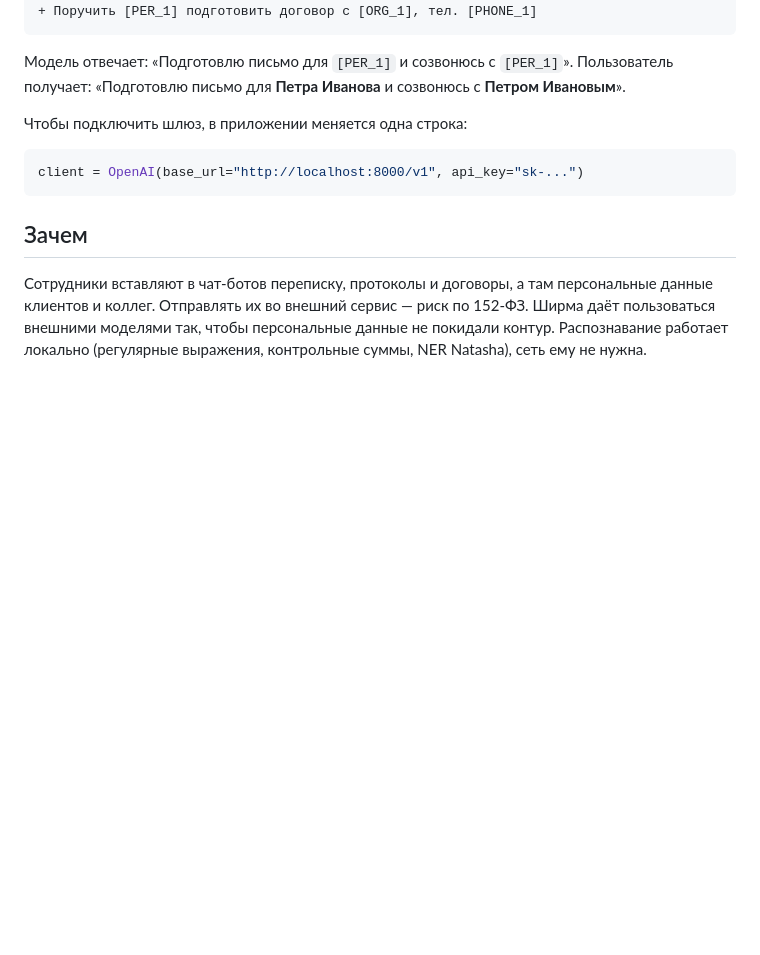
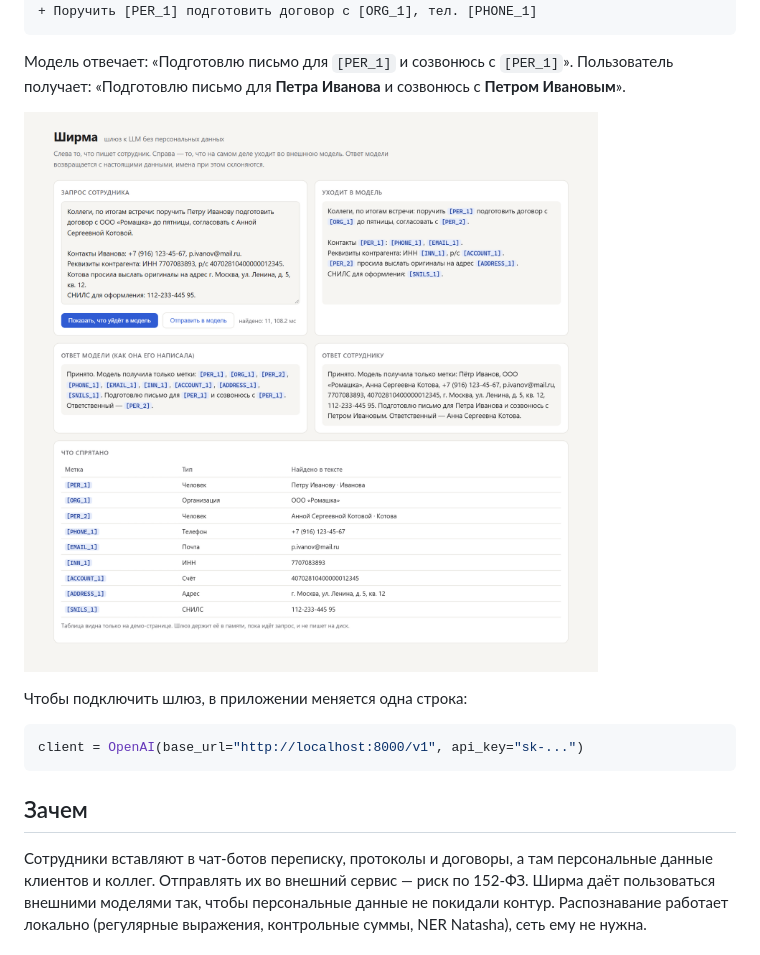
Before and after one commit to folenzy/shirma, a Markdown page: README.md, the part around the change printed below. Drawn GitHub-style; pictures changed too: docs/demo.png (added); blank space fills up the shorter version.

Commit message:
README: значок CI и скриншот демо-страницы

```diff
--- a/README.md
+++ b/README.md
@@ -14,6 +16,8 @@ LM Studio, vLLM). Перед отправкой заменяет ФИО, тел
 Модель отвечает: «Подготовлю письмо для `[PER_1]` и созвонюсь с `[PER_1]`».
 Пользователь получает: «Подготовлю письмо для **Петра Иванова** и созвонюсь
 с **Петром Ивановым**».
+
+![Демо-страница: запрос сотрудника, что уходит в модель, ответ модели с метками и ответ с восстановленными данными](docs/demo.png)
 
 Чтобы подключить шлюз, в приложении меняется одна строка:
 
```
Also changed, not shown: other parts of README.md (+2 -0 lines), 1 other file.
